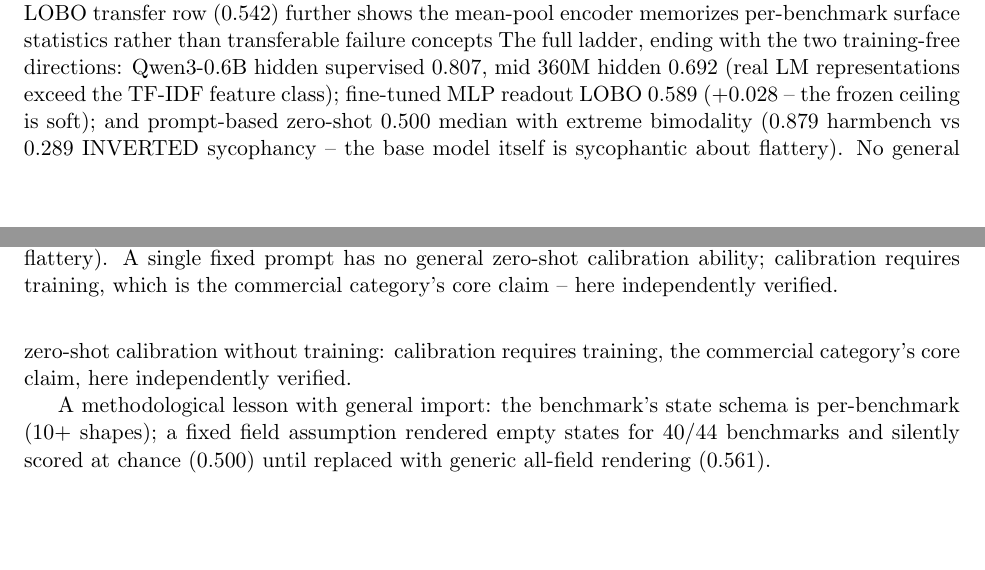
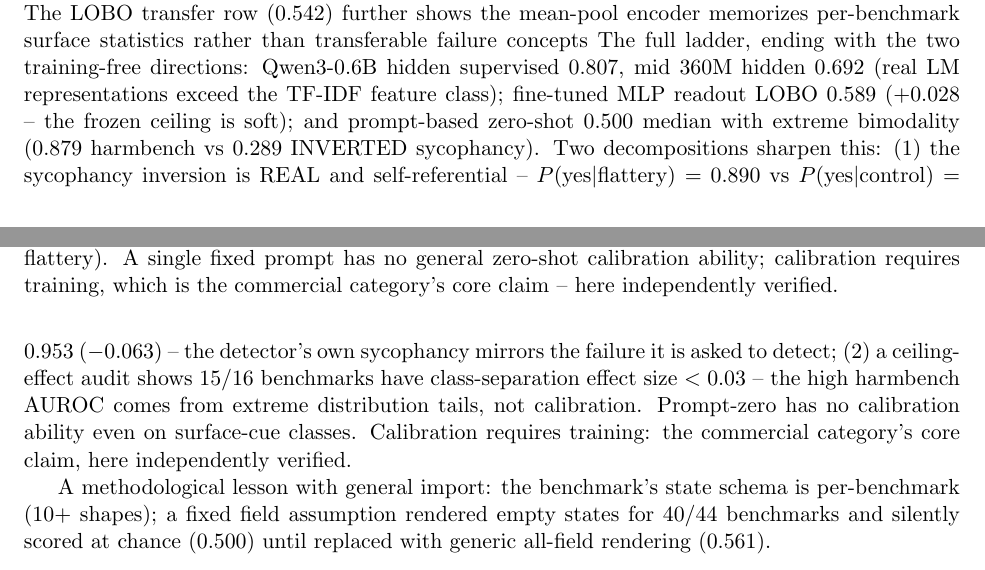
Before and after one commit to tonythetiger168/helioslm, a LaTeX paper (docs/paper_draft_2026-10-03.tex): two parts of pages 4 and 5 of 8, joined at a grey line, cut so that both start at the same text, the shorter picture padded with empty space. Compiled offline with pdfLaTeX.

Commit message:
paper v4b: sycophancy self-reference + ceiling effect + honest unexplained gap

```diff
--- a/docs/paper_draft_2026-10-03.tex
+++ b/docs/paper_draft_2026-10-03.tex
@@ -337,10 +337,16 @@ hidden supervised 0.807, mid 360M hidden 0.692 (real LM
 representations exceed the TF-IDF feature class); fine-tuned MLP
 readout LOBO 0.589 (+0.028 -- the frozen ceiling is soft); and
 prompt-based zero-shot 0.500 median with extreme bimodality (0.879
-harmbench vs 0.289 INVERTED sycophancy -- the base model itself is
-sycophantic about flattery). No general zero-shot calibration without
-training: calibration requires training, the commercial category's
-core claim, here independently verified.
+harmbench vs 0.289 INVERTED sycophancy). Two decompositions sharpen
+this: (1) the sycophancy inversion is REAL and self-referential --
+$P(\text{yes}|\text{flattery}) = 0.890$ vs
+$P(\text{yes}|\text{control}) = 0.953$ ($-0.063$) -- the detector's
+own sycophancy mirrors the failure it is asked to detect; (2) a
+ceiling-effect audit shows 15/16 benchmarks have class-separation
+effect size $<0.03$ -- the high harmbench AUROC comes from extreme
+distribution tails, not calibration. Prompt-zero has no calibration
+ability even on surface-cue classes. Calibration requires training:
+the commercial category's core claim, here independently verified.
 
 A methodological lesson with general import: the benchmark's state
 schema is per-benchmark (10+ shapes); a fixed field assumption rendered
```
Also changed, not shown: docs/paper_draft_2026-10-03.pdf, helioslm_v5/CHANGELOG.md, 1 other file.
